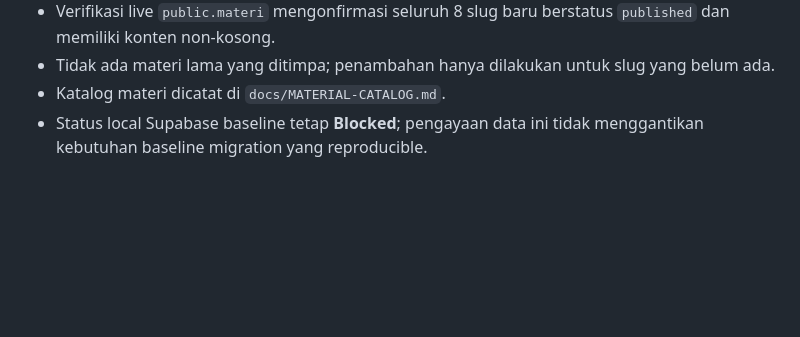
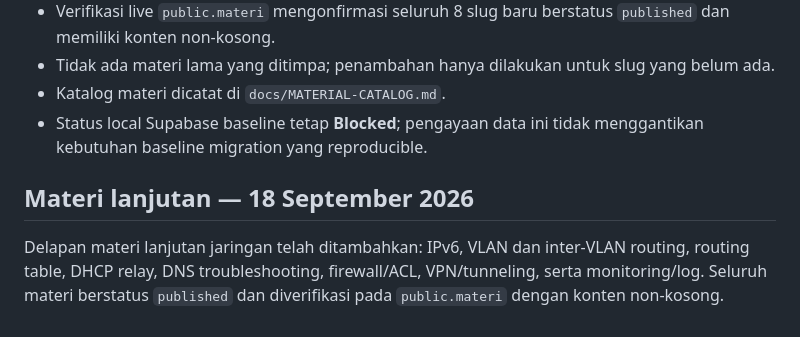
Before and after one commit to kryznanet/learn, a Markdown page: docs/PROJECT-STATUS.md, the part around the change. Drawn GitHub-style; blank space fills up the shorter version.

Commit message:
docs: record advanced material checkpoint

```diff
--- a/docs/PROJECT-STATUS.md
+++ b/docs/PROJECT-STATUS.md
@@ -245,3 +245,8 @@ Generate the authoritative baseline using the supported Supabase CLI/database-pu
 - Tidak ada materi lama yang ditimpa; penambahan hanya dilakukan untuk slug yang belum ada.
 - Katalog materi dicatat di `docs/MATERIAL-CATALOG.md`.
 - Status local Supabase baseline tetap **Blocked**; pengayaan data ini tidak menggantikan kebutuhan baseline migration yang reproducible.
+
+
+## Materi lanjutan — 18 September 2026
+
+Delapan materi lanjutan jaringan telah ditambahkan: IPv6, VLAN dan inter-VLAN routing, routing table, DHCP relay, DNS troubleshooting, firewall/ACL, VPN/tunneling, serta monitoring/log. Seluruh materi berstatus `published` dan diverifikasi pada `public.materi` dengan konten non-kosong.
```
